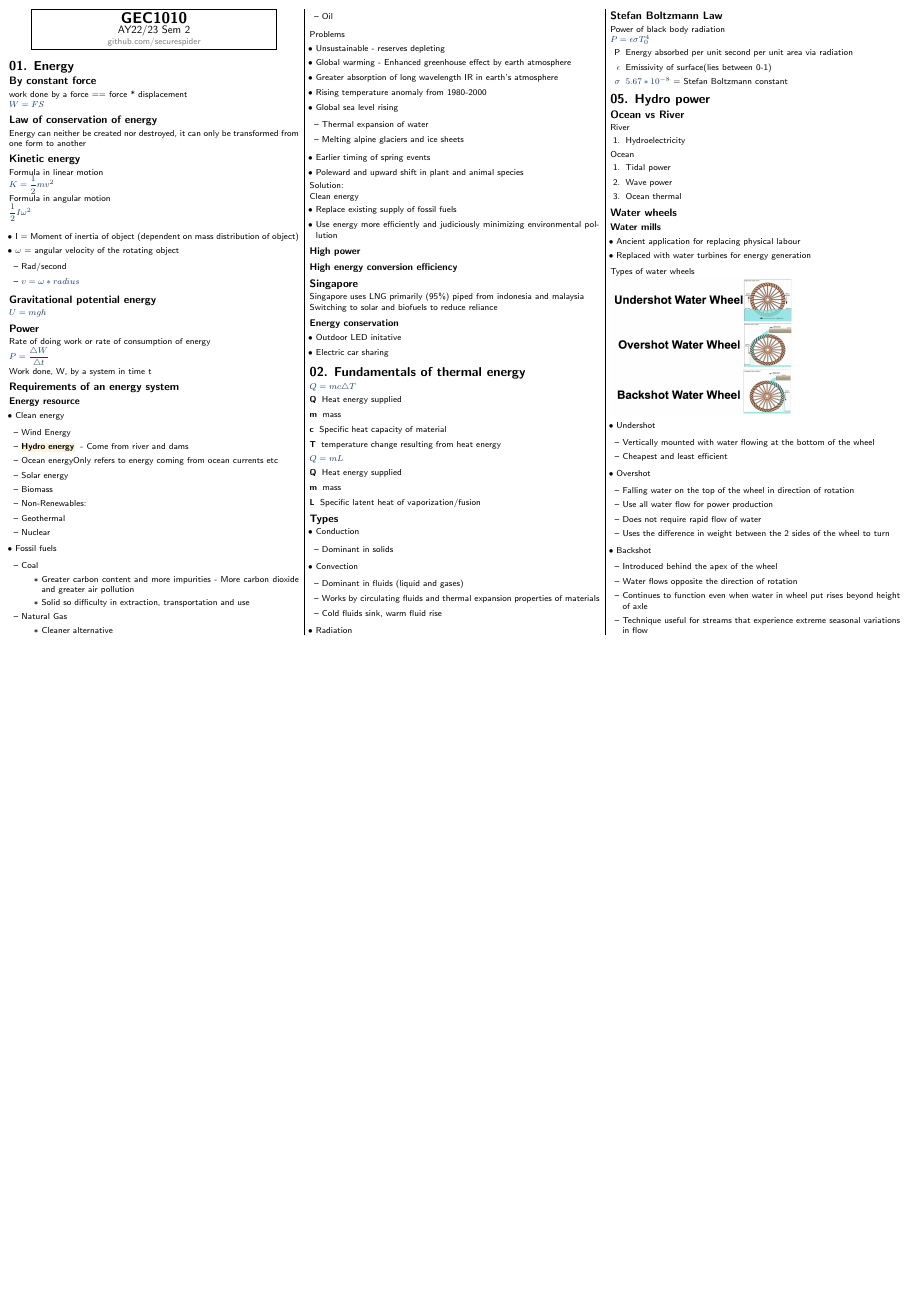
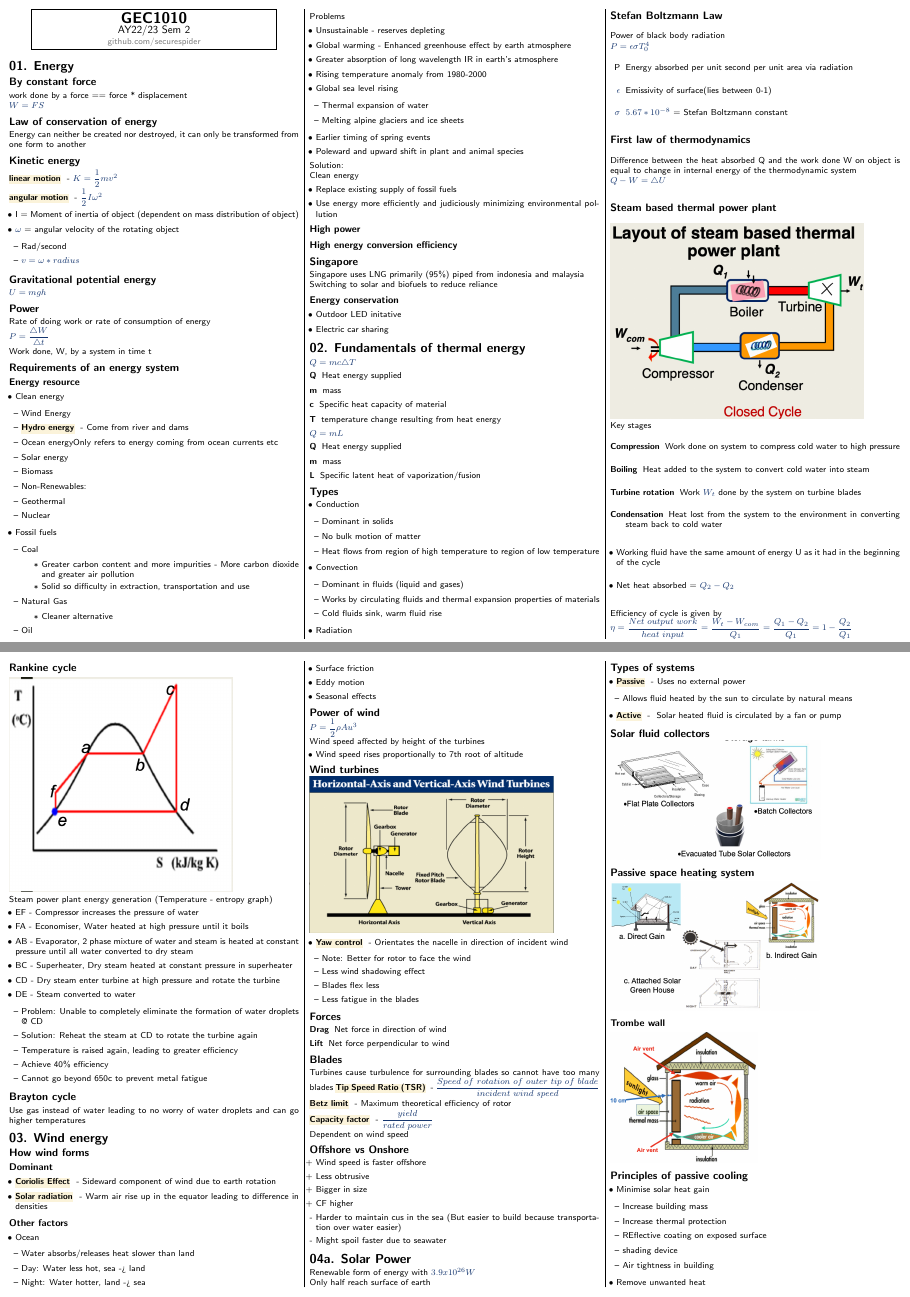
Before and after one commit to securespider/nus-cheatsheet, a LaTeX document (GEC1010/gec1010-cheatsheet.tex): page 1 of 2 before the commit and pages 1 and 2 of 3 after it, the two joined at a grey line, the shorter picture padded with empty space. Compiled offline with pdfLaTeX.

Commit message:
Added up till chapter 4a

```diff
--- a/GEC1010/gec1010-cheatsheet.tex
+++ b/GEC1010/gec1010-cheatsheet.tex
@@ -100,10 +100,8 @@ work done by a force == force * displacement
 \subsection{Law of conservation of energy}
 Energy can neither be created nor destroyed, it can only be transformed from one form to another
 \subsection{Kinetic energy}
-Formula in linear motion\\
-$K=\dfrac{1}{2}mv^2$\\
-Formula in angular motion\\
-$\dfrac{1}{2}I\omega^2$\\
+\keyword{linear motion}{$K=\dfrac{1}{2}mv^2$}\\
+\keyword{angular motion}{$\dfrac{1}{2}I\omega^2$}
 \begin{itemize}
 	\item I = Moment of inertia of object (dependent on mass distribution of object)
 	\item $\omega$ = angular velocity of the rotating object
@@ -202,6 +200,8 @@ $Q=mL$
 	\item Conduction
 	\begin{itemize}
 		\item Dominant in solids
+		\item No bulk motion of matter
+		\item Heat flows from region of high temperature to region of low temperature
 	\end{itemize}
 	\item Convection
 	\begin{itemize}
@@ -220,7 +220,135 @@ $P = \epsilon\sigma T_0^4$
 	\item[$\epsilon$]{Emissivity of surface(lies between 0-1)}
 	\item[$\sigma$]{$5.67*10^{-8}$ = Stefan Boltzmann constant}
 \end{enumerate}
+\subsection{First law of thermodynamics}
+Difference between the heat absorbed Q and the work done W on object is equal to change in internal energy of the thermodynamic system\\
+$Q-W=\triangle U$
+
+\subsection{Steam based thermal power plant}
+\includegraphics[scale=0.3]{boiler_system}\\
+Key stages
+\begin{description}
+	\item[Compression]{Work done on system to compress cold water to high pressure}
+	\item[Boiling]{Heat added to the system to convert cold water into steam}
+	\item[Turbine rotation]{Work $W_{t}$ done by the system on turbine blades}
+	\item[Condensation]{Heat lost from the system to the environment in converting steam back to cold water}
+\end{description}
+\begin{itemize}
+	\item Working fluid have the same amount of energy U as it had in the beginning of the cycle
+%	\item Net work done by the system = $W_t - W_{com}$
+	\item Net heat absorbed = $Q_{2} - Q_{2}$
+\end{itemize}
+Efficiency of cycle is given by \\
+$\eta = \dfrac{Net~output~work}{heat~input} = \dfrac{W_{t} - W_{com}}{Q_{1}} = \dfrac{Q_{1}-Q_{2}}{Q_{1}} = 1-\dfrac{Q_{2}}{Q_{1}}$
+
+\subsection{Rankine cycle}
+\includegraphics[scale=0.5]{rankine_cycle}\\
+Steam power plant energy generation (Temperature - entropy graph)
+\begin{itemize}
+	\item EF - Compressor increases the pressure of water
+	\item FA - Economiser, Water heated at high pressure until it boils
+	\item AB - Evaporator, 2 phase mixture of water and steam is heated at constant pressure until all water converted to dry steam
+	\item BC - Superheater, Dry steam heated at constant pressure in superheater
+	\item CD - Dry steam enter turbine at high pressure and rotate the turbine
+	\item DE - Steam converted to water
+	\begin{itemize}
+		\item Problem: Unable to completely eliminate the formation of water droplets @ CD
+		\item Solution: Reheat the steam at CD to rotate the turbine again
+		\item Temperature is raised again, leading to greater efficiency
+		\item Achieve 40\% efficiency
+		\item Cannot go beyond 650c to prevent metal fatigue
+	\end{itemize}
+\end{itemize}
+\subsection{Brayton cycle}
+Use gas instead of water leading to no worry of water droplets and can go higher temperatures
 
 
 % -----------------------------------------------------------------------
+\section{03. Wind energy}
+\subsection{How wind forms}
+\subsubsection{Dominant}
+\begin{itemize}
+	\item \keyword{Coriolis Effect}{Sideward component of wind due to earth rotation}
+	\item \keyword{Solar radiation}{Warm air rise up in the equator leading to difference in densities}
+\end{itemize}
+
+\subsubsection{Other factors}
+\begin{itemize}
+	\item Ocean
+	\begin{itemize}
+		\item Water absorbs/releases heat slower than land
+		\item Day: Water less hot, sea -> land
+		\item Night: Water hotter, land -> sea
+	\end{itemize}
+	\item Surface friction
+	\item Eddy motion
+	\item Seasonal effects
+\end{itemize}
+
+\subsection{Power of wind}
+$P=\dfrac{1}{2}\rho Au^3$\\
+Wind speed affected by height of the turbines
+\begin{itemize}
+	\item Wind speed rises proportionally to 7th root of altitude
+\end{itemize}
+\subsection{Wind turbines}
+\includegraphics[scale=0.3]{wind-turbine}
+\begin{itemize}
+	\item \keyword{Yaw control}{Orientates the nacelle in direction of incident wind}
+	\begin{itemize}
+		\item Note: Better for rotor to face the wind
+		\item Less wind shadowing effect
+		\item Blades flex less
+		\item Less fatigue in the blades
+	\end{itemize}
+\end{itemize}
+\subsection{Forces}
+\begin{description}
+	\item[Drag]{Net force in direction of wind}
+	\item[Lift]{Net force perpendicular to wind}
+\end{description}
+\subsection{Blades}
+Turbines cause turbulence for surrounding blades so cannot have too many blades
+\keyword{Tip Speed Ratio (TSR)}{$\dfrac{Speed~of~rotation~of~outer~tip~of~blade}{incident~wind~speed}$}\\
+\keyword{Betz limit}{Maximum theoretical efficiency of rotor}\\
+\keyword{Capacity factor}{$\dfrac{yield}{rated~power}$}\\
+Dependent on wind speed
+
+\subsection{Offshore vs Onshore}
+\begin{itemize}
+	\item[+] Wind speed is faster offshore
+	\item[+] Less obtrusive
+	\item[+] Bigger in size
+	\item[+] CF higher
+	\item[-] Harder to maintain cus in the sea (But easier to build because transportation over water easier)
+	\item[-] Might spoil faster due to seawater
+\end{itemize}
+
 % -----------------------------------------------------------------------
+\section{04a. Solar Power}
+Renewable form of energy with $3.9x10^{26}W$\\
+Only half reach surface of earth
+\subsection{Types of systems}
+\begin{itemize}
+	\item \keyword{Passive}{Uses no external power}
+	\begin{itemize}
+		\item Allows fluid heated by the sun to circulate by natural means
+	\end{itemize}
+	\item \keyword{Active} {Solar heated fluid is circulated by a fan or pump}
+\end{itemize}
+\subsection{Solar fluid collectors}
+\includegraphics[scale=0.3]{solar-collectors}
+\subsection{Passive space heating system}
+\includegraphics[scale=0.3]{passive-heating}
+\subsubsection{Trombe wall}
+\includegraphics[scale=0.3]{trombe-wall}
+\subsection{Principles of passive cooling}
+\begin{itemize}
+	\item Minimise solar heat gain
+	\begin{itemize}
+		\item Increase building mass
+		\item Increase thermal protection
+		\item REflective coating on exposed surface
+		\item shading device
+		\item Air tightness in building
+	\end{itemize}
@@ -227,3 +367,7 @@ $P = \epsilon\sigma T_0^4$
+\end{itemize}
+
+\subsection{Silicon}
+
 % -----------------------------------------------------------------------
 % -----------------------------------------------------------------------
 % -----------------------------------------------------------------------
```
Also changed, not shown: GEC1010/gec1010-cheatsheet.pdf, GEC1010/img/active-vs-passive.png (added), GEC1010/img/boiler_system.png (added), GEC1010/img/passive-heating.png (added), GEC1010/img/rankine_cycle.png (added), GEC1010/img/solar-collectors.png (added), GEC1010/img/trombe-wall.png (added), GEC1010/img/wind-turbine.png (added), GEC1010/gec1010-cheatsheet.tex (12 more changed lines).
